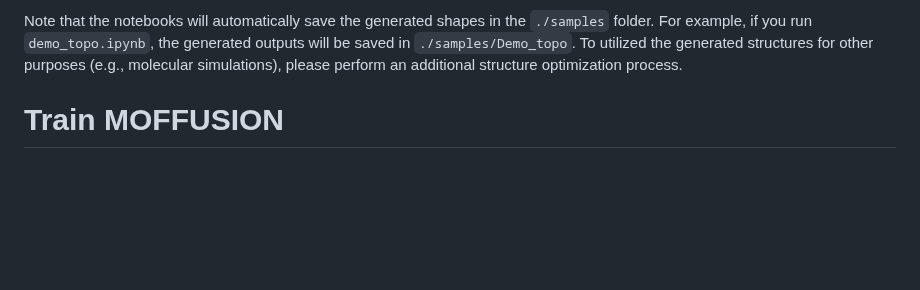
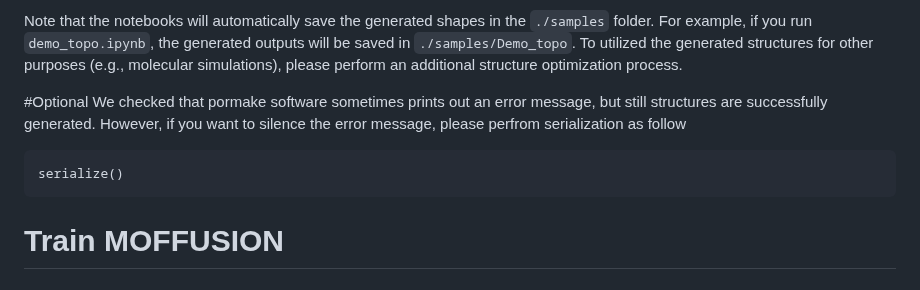
Before and after one commit to parkjunkil/MOFFUSION, a Markdown page: README.md, the part around the change. Drawn GitHub-style; blank space fills up the shorter version.

````diff
--- a/README.md
+++ b/README.md
@@ -72,6 +72,13 @@ Then, open one of the following notebooks for the task you want to perform.
 Note that the notebooks will automatically save the generated shapes in the `./samples` folder.
 For example, if you run `demo_topo.ipynb`, the generated outputs will be saved in `./samples/Demo_topo`.
 To utilized the generated structures for other purposes (e.g., molecular simulations), please perform an additional structure optimization process.
+
+#Optional
+We checked that pormake software sometimes prints out an error message, but still structures are successfully generated.
+However, if you want to silence the error message, please perfrom serialization as follow
+```
+serialize()
+```
 
 
 
````
